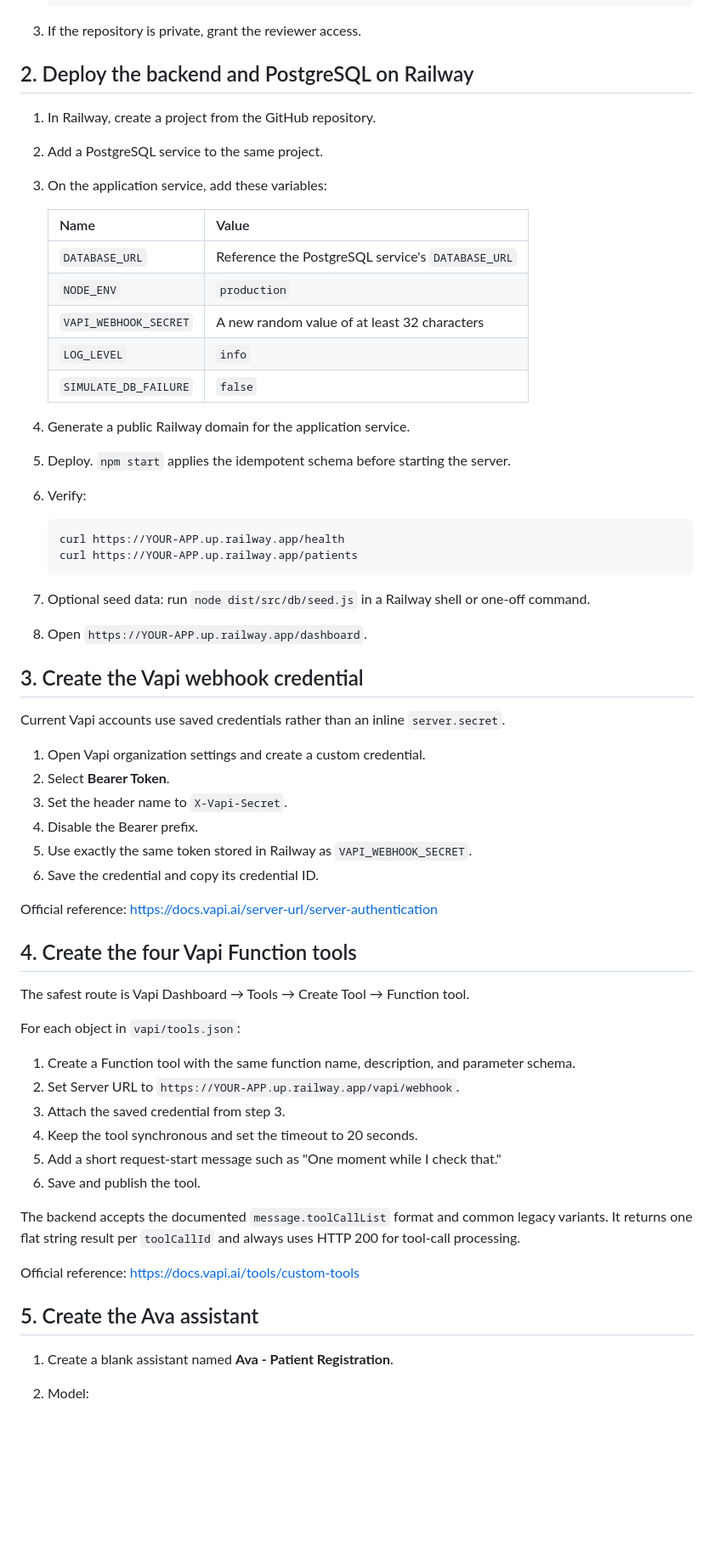
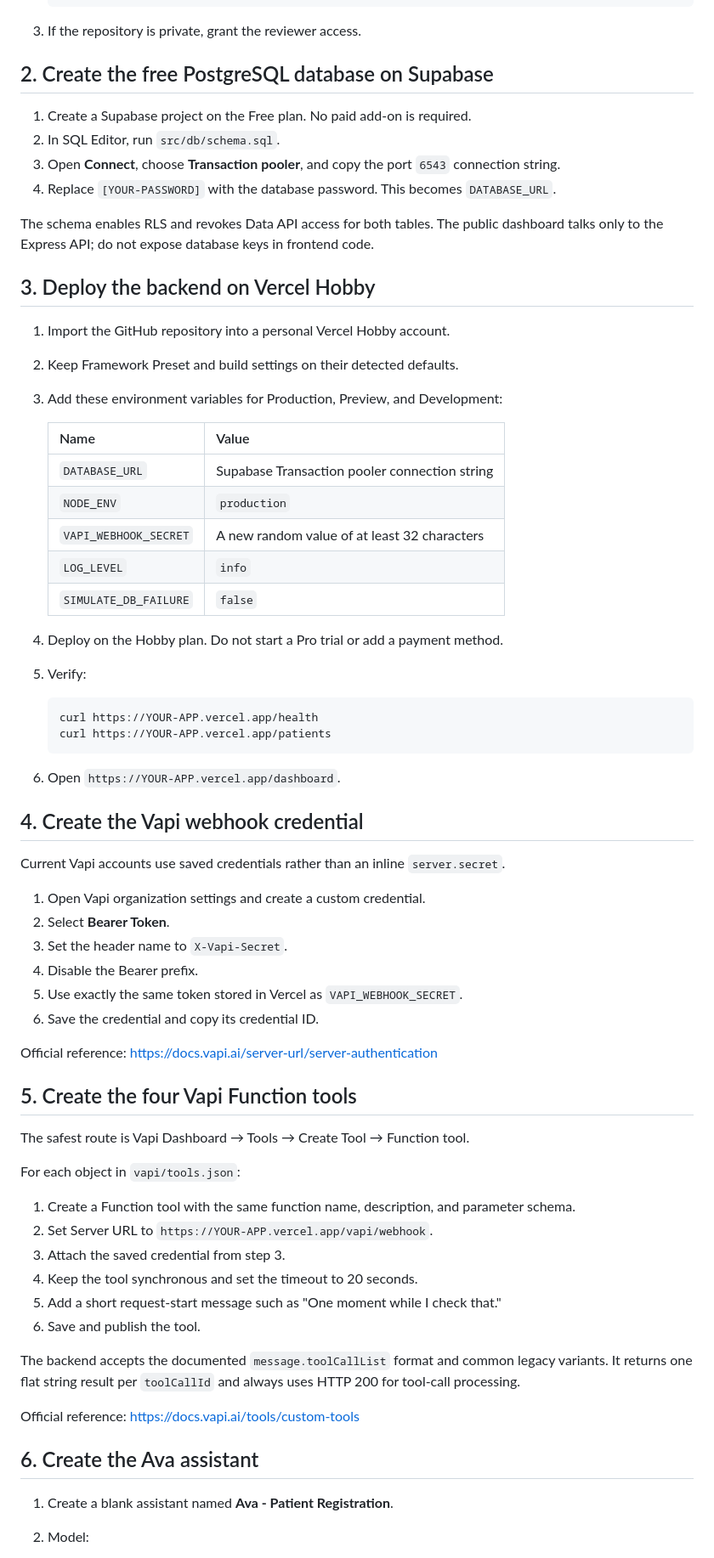
Before and after one commit to Maryam125-lab/voice-ai-patient-registration, a Markdown page: MANUAL_STEPS.md, the part around one of its changes. Shown at 85% size. Drawn GitHub-style; blank space fills up the shorter version.

Commit message:
Replace paid deployment steps with free hosting
Updated deployment instructions to use Supabase instead of Railway for PostgreSQL. Adjusted URLs and steps for Vercel deployment.

````diff
--- a/MANUAL_STEPS.md
+++ b/MANUAL_STEPS.md
@@ -18,33 +18,41 @@ These steps create the resources that cannot be provisioned safely without the c
 
 3. If the repository is private, grant the reviewer access.
 
-## 2. Deploy the backend and PostgreSQL on Railway
+## 2. Create the free PostgreSQL database on Supabase
 
-1. In Railway, create a project from the GitHub repository.
-2. Add a PostgreSQL service to the same project.
-3. On the application service, add these variables:
+1. Create a Supabase project on the Free plan. No paid add-on is required.
+2. In SQL Editor, run `src/db/schema.sql`.
+3. Open **Connect**, choose **Transaction pooler**, and copy the port `6543` connection string.
+4. Replace `[YOUR-PASSWORD]` with the database password. This becomes `DATABASE_URL`.
+
+The schema enables RLS and revokes Data API access for both tables. The public
+dashboard talks only to the Express API; do not expose database keys in frontend code.
+
+## 3. Deploy the backend on Vercel Hobby
+
+1. Import the GitHub repository into a personal Vercel Hobby account.
+2. Keep Framework Preset and build settings on their detected defaults.
+3. Add these environment variables for Production, Preview, and Development:
 
    | Name | Value |
    |---|---|
-   | `DATABASE_URL` | Reference the PostgreSQL service's `DATABASE_URL` |
+   | `DATABASE_URL` | Supabase Transaction pooler connection string |
    | `NODE_ENV` | `production` |
    | `VAPI_WEBHOOK_SECRET` | A new random value of at least 32 characters |
    | `LOG_LEVEL` | `info` |
    | `SIMULATE_DB_FAILURE` | `false` |
 
-4. Generate a public Railway domain for the application service.
-5. Deploy. `npm start` applies the idempotent schema before starting the server.
-6. Verify:
+4. Deploy on the Hobby plan. Do not start a Pro trial or add a payment method.
+5. Verify:
 
    ```bash
-   curl https://YOUR-APP.up.railway.app/health
-   curl https://YOUR-APP.up.railway.app/patients
+   curl https://YOUR-APP.vercel.app/health
+   curl https://YOUR-APP.vercel.app/patients
    ```
 
-7. Optional seed data: run `node dist/src/db/seed.js` in a Railway shell or one-off command.
-8. Open `https://YOUR-APP.up.railway.app/dashboard`.
+6. Open `https://YOUR-APP.vercel.app/dashboard`.
 
-## 3. Create the Vapi webhook credential
+## 4. Create the Vapi webhook credential
 
 Current Vapi accounts use saved credentials rather than an inline `server.secret`.
 
@@ -52,19 +60,19 @@ Current Vapi accounts use saved credentials rather than an inline `server.secret
 2. Select **Bearer Token**.
 3. Set the header name to `X-Vapi-Secret`.
 4. Disable the Bearer prefix.
-5. Use exactly the same token stored in Railway as `VAPI_WEBHOOK_SECRET`.
+5. Use exactly the same token stored in Vercel as `VAPI_WEBHOOK_SECRET`.
 6. Save the credential and copy its credential ID.
 
 Official reference: <https://docs.vapi.ai/server-url/server-authentication>
 
-## 4. Create the four Vapi Function tools
+## 5. Create the four Vapi Function tools
 
 The safest route is Vapi Dashboard → Tools → Create Tool → Function tool.
 
 For each object in `vapi/tools.json`:
 
 1. Create a Function tool with the same function name, description, and parameter schema.
-2. Set Server URL to `https://YOUR-APP.up.railway.app/vapi/webhook`.
+2. Set Server URL to `https://YOUR-APP.vercel.app/vapi/webhook`.
 3. Attach the saved credential from step 3.
 4. Keep the tool synchronous and set the timeout to 20 seconds.
 5. Add a short request-start message such as "One moment while I check that."
@@ -74,7 +82,7 @@ The backend accepts the documented `message.toolCallList` format and common lega
 
 Official reference: <https://docs.vapi.ai/tools/custom-tools>
 
-## 5. Create the Ava assistant
+## 6. Create the Ava assistant
 
 1. Create a blank assistant named **Ava - Patient Registration**.
 2. Model:
````
Also changed, not shown: other parts of MANUAL_STEPS.md (+6 -6 lines).
